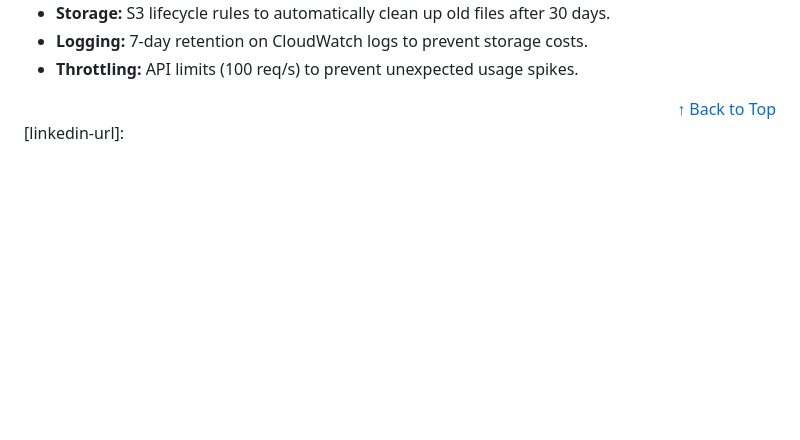
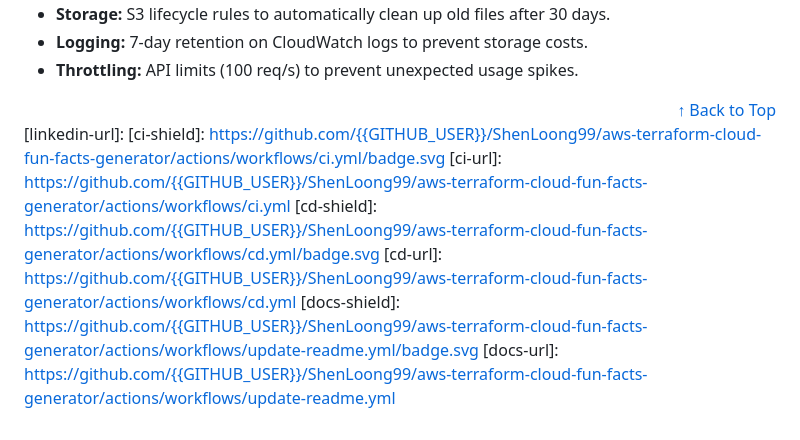
Before and after one commit to ShenLoong99/aws-terraform-cloud-fun-facts-generator, a Markdown page: README.md, the part around one of its changes. GitHub-like rendering; blank space fills up the shorter version.

Commit message:
docs: automated readme update [skip ci]

```diff
--- a/README.md
+++ b/README.md
@@ -289,3 +289,9 @@ export AWS_SECRET_ACCESS_KEY=&lt;your-aws-secret-access-key&gt;</li>
 [license-url]: https://github.com/ShenLoong99/aws-terraform-cloud-fun-facts-generator/blob/master/LICENSE.txt
 [linkedin-shield]: https://img.shields.io/badge/-LinkedIn-black.svg?style=for-the-badge&logo=linkedin&colorB=555
 [linkedin-url]:
+[ci-shield]: https://github.com/{{GITHUB_USER}}/ShenLoong99/aws-terraform-cloud-fun-facts-generator/actions/workflows/ci.yml/badge.svg
+[ci-url]: https://github.com/{{GITHUB_USER}}/ShenLoong99/aws-terraform-cloud-fun-facts-generator/actions/workflows/ci.yml
+[cd-shield]: https://github.com/{{GITHUB_USER}}/ShenLoong99/aws-terraform-cloud-fun-facts-generator/actions/workflows/cd.yml/badge.svg
+[cd-url]: https://github.com/{{GITHUB_USER}}/ShenLoong99/aws-terraform-cloud-fun-facts-generator/actions/workflows/cd.yml
+[docs-shield]: https://github.com/{{GITHUB_USER}}/ShenLoong99/aws-terraform-cloud-fun-facts-generator/actions/workflows/update-readme.yml/badge.svg
+[docs-url]: https://github.com/{{GITHUB_USER}}/ShenLoong99/aws-terraform-cloud-fun-facts-generator/actions/workflows/update-readme.yml
```
Also changed, not shown: other parts of README.md (+3 -3 lines).
